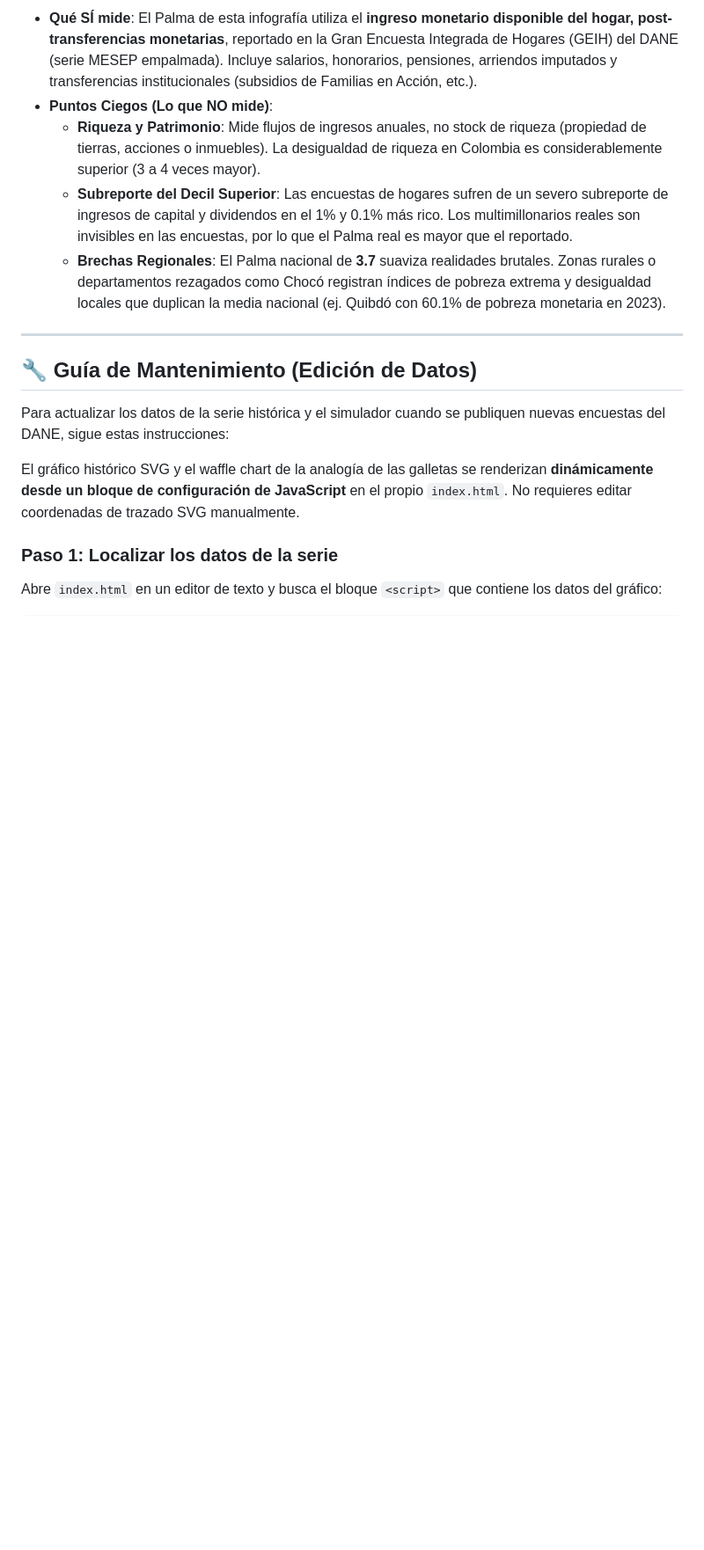
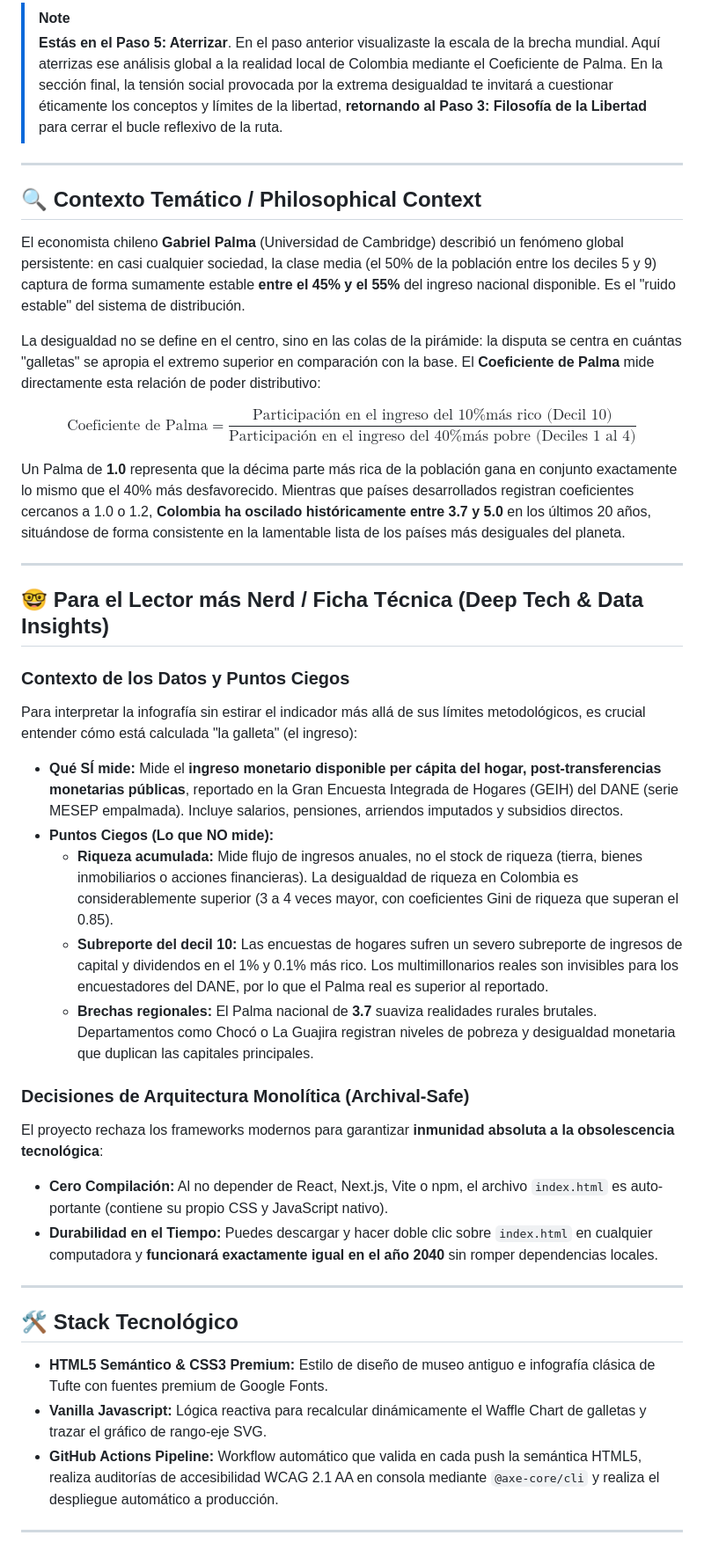
Before and after one commit to willkwolf/colombia-palma-desigualdad, a Markdown page: README.md, the part around one of its changes. Shown at 88% size. Drawn GitHub-style; blank space fills up the shorter version.

```diff
--- a/README.md
+++ b/README.md
@@ -37,18 +31,43 @@ Para analizar la infografía sin estirar el indicador más allá de sus límites
 
-* **Qué SÍ mide**: El Palma de esta infografía utiliza el **ingreso monetario disponible del hogar, post-transferencias monetarias**, reportado en la Gran Encuesta Integrada de Hogares (GEIH) del DANE (serie MESEP empalmada). Incluye salarios, honorarios, pensiones, arriendos imputados y transferencias institucionales (subsidios de Familias en Acción, etc.).
-* **Puntos Ciegos (Lo que NO mide)**:
-  * **Riqueza y Patrimonio**: Mide flujos de ingresos anuales, no stock de riqueza (propiedad de tierras, acciones o inmuebles). La desigualdad de riqueza en Colombia es considerablemente superior (3 a 4 veces mayor).
-  * **Subreporte del Decil Superior**: Las encuestas de hogares sufren de un severo subreporte de ingresos de capital y dividendos en el 1% y 0.1% más rico. Los multimillonarios reales son invisibles en las encuestas, por lo que el Palma real es mayor que el reportado.
-  * **Brechas Regionales**: El Palma nacional de **3.7** suaviza realidades brutales. Zonas rurales o departamentos rezagados como Chocó registran índices de pobreza extrema y desigualdad locales que duplican la media nacional (ej. Quibdó con 60.1% de pobreza monetaria en 2023).
+> [!NOTE]
+> **Estás en el Paso 5: Aterrizar**. En el paso anterior visualizaste la escala de la brecha mundial. Aquí aterrizas ese análisis global a la realidad local de Colombia mediante el Coeficiente de Palma. En la sección final, la tensión social provocada por la extrema desigualdad te invitará a cuestionar éticamente los conceptos y límites de la libertad, **retornando al Paso 3: Filosofía de la Libertad** para cerrar el bucle reflexivo de la ruta.
 
 ---
 
-## 🔧 Guía de Mantenimiento (Edición de Datos)
+## 🔍 Contexto Temático / Philosophical Context
 
-Para actualizar los datos de la serie histórica y el simulador cuando se publiquen nuevas encuestas del DANE, sigue estas instrucciones:
+El economista chileno **Gabriel Palma** (Universidad de Cambridge) describió un fenómeno global persistente: en casi cualquier sociedad, la clase media (el 50% de la población entre los deciles 5 y 9) captura de forma sumamente estable **entre el 45% y el 55%** del ingreso nacional disponible. Es el "ruido estable" del sistema de distribución.
 
-El gráfico histórico SVG y el waffle chart de la analogía de las galletas se renderizan **dinámicamente desde un bloque de configuración de JavaScript** en el propio `index.html`. No requieres editar coordenadas de trazado SVG manualmente.
+La desigualdad no se define en el centro, sino en las colas de la pirámide: la disputa se centra en cuántas "galletas" se apropia el extremo superior en comparación con la base. El **Coeficiente de Palma** mide directamente esta relación de poder distributivo:
 
-### Paso 1: Localizar los datos de la serie
-Abre `index.html` en un editor de texto y busca el bloque `<script>` que contiene los datos del gráfico:
+$$\text{Coeficiente de Palma} = \frac{\text{Participación en el ingreso del 10\% más rico (Decil 10)}}{\text{Participación en el ingreso del 40\% más pobre (Deciles 1 al 4)}}$$
 
+Un Palma de **1.0** representa que la décima parte más rica de la población gana en conjunto exactamente lo mismo que el 40% más desfavorecido. Mientras que países desarrollados registran coeficientes cercanos a 1.0 o 1.2, **Colombia ha oscilado históricamente entre 3.7 y 5.0** en los últimos 20 años, situándose de forma consistente en la lamentable lista de los países más desiguales del planeta.
+
+---
+
+## 🤓 Para el Lector más Nerd / Ficha Técnica (Deep Tech & Data Insights)
+
+### Contexto de los Datos y Puntos Ciegos
+Para interpretar la infografía sin estirar el indicador más allá de sus límites metodológicos, es crucial entender cómo está calculada "la galleta" (el ingreso):
+* **Qué SÍ mide:** Mide el **ingreso monetario disponible per cápita del hogar, post-transferencias monetarias públicas**, reportado en la Gran Encuesta Integrada de Hogares (GEIH) del DANE (serie MESEP empalmada). Incluye salarios, pensiones, arriendos imputados y subsidios directos.
+* **Puntos Ciegos (Lo que NO mide):**
+  * **Riqueza acumulada:** Mide flujo de ingresos anuales, no el stock de riqueza (tierra, bienes inmobiliarios o acciones financieras). La desigualdad de riqueza en Colombia es considerablemente superior (3 a 4 veces mayor, con coeficientes Gini de riqueza que superan el 0.85).
+  * **Subreporte del decil 10:** Las encuestas de hogares sufren un severo subreporte de ingresos de capital y dividendos en el 1% y 0.1% más rico. Los multimillonarios reales son invisibles para los encuestadores del DANE, por lo que el Palma real es superior al reportado.
+  * **Brechas regionales:** El Palma nacional de **3.7** suaviza realidades rurales brutales. Departamentos como Chocó o La Guajira registran niveles de pobreza y desigualdad monetaria que duplican las capitales principales.
+
+### Decisiones de Arquitectura Monolítica (Archival-Safe)
+El proyecto rechaza los frameworks modernos para garantizar **inmunidad absoluta a la obsolescencia tecnológica**:
+* **Cero Compilación:** Al no depender de React, Next.js, Vite o npm, el archivo `index.html` es auto-portante (contiene su propio CSS y JavaScript nativo).
+* **Durabilidad en el Tiempo:** Puedes descargar y hacer doble clic sobre `index.html` en cualquier computadora y **funcionará exactamente igual en el año 2040** sin romper dependencias locales.
+
+---
+
+## 🛠️ Stack Tecnológico
+
+* **HTML5 Semántico & CSS3 Premium:** Estilo de diseño de museo antiguo e infografía clásica de Tufte con fuentes premium de Google Fonts.
+* **Vanilla Javascript:** Lógica reactiva para recalcular dinámicamente el Waffle Chart de galletas y trazar el gráfico de rango-eje SVG.
+* **GitHub Actions Pipeline:** Workflow automático que valida en cada push la semántica HTML5, realiza auditorías de accesibilidad WCAG 2.1 AA en consola mediante `@axe-core/cli` y realiza el despliegue automático a producción.
+
+---
+
```
Also changed, not shown: other parts of README.md (+75 -47 lines).
